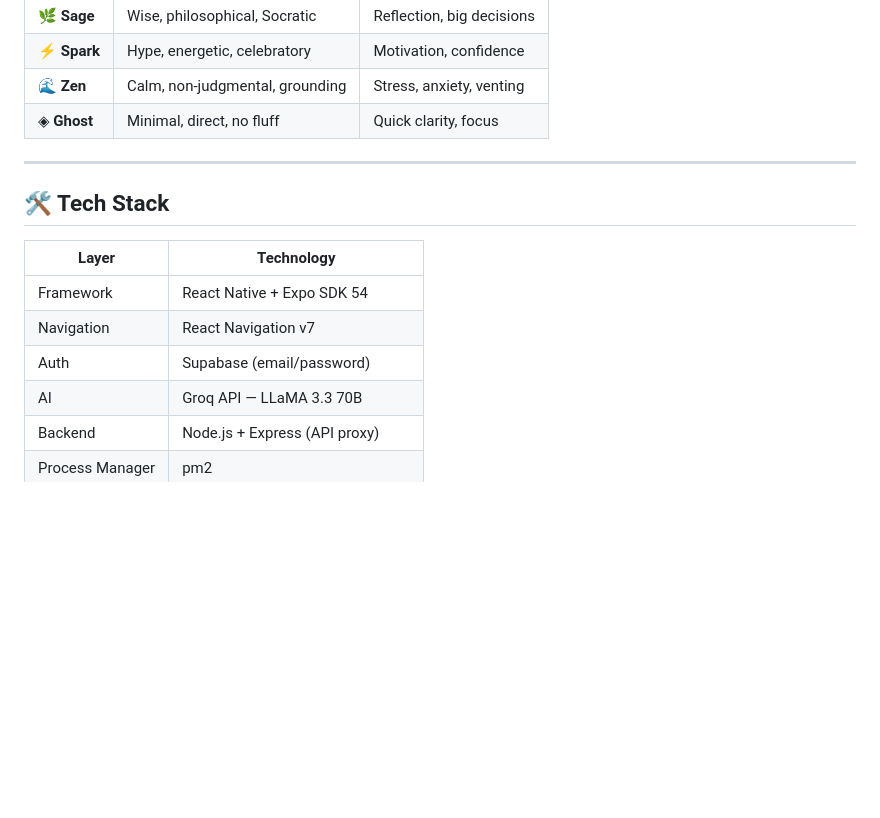
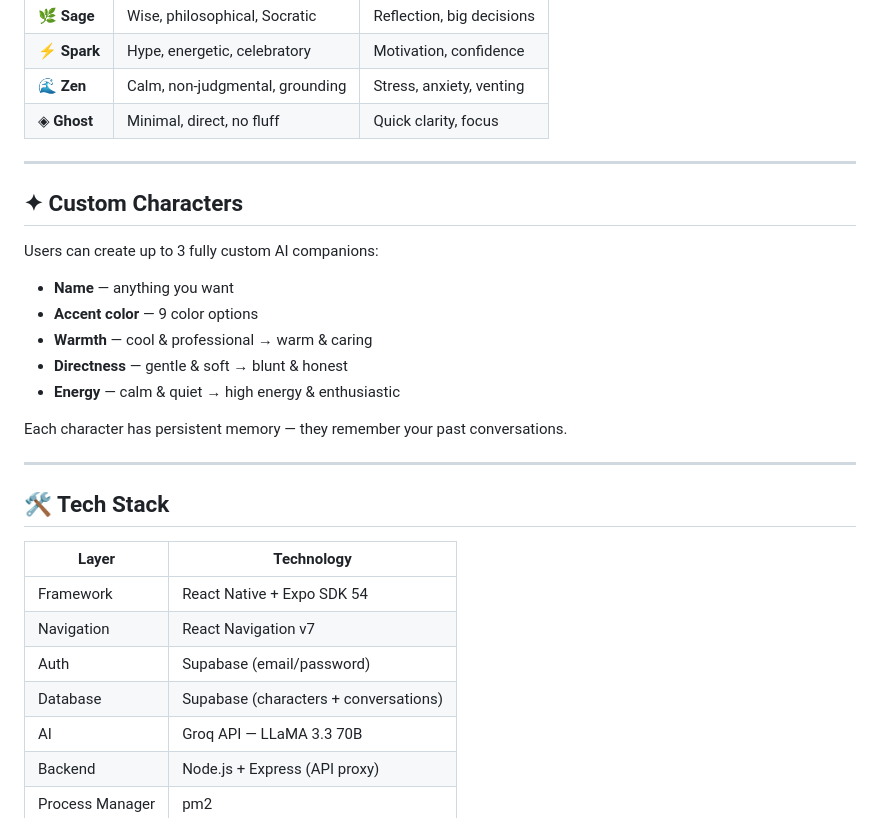
Before and after one commit to senaalanur/real_time_chatbot, a Markdown page: README.md, the part around one of its changes. Rendered like a GitHub page; blank space fills up the shorter version.

```diff
--- a/README.md
+++ b/README.md
@@ -76,6 +87,20 @@ User accounts         Mood + stats
 
 ---
 
+## ✦ Custom Characters
+
+Users can create up to 3 fully custom AI companions:
+
+- **Name** — anything you want
+- **Accent color** — 9 color options
+- **Warmth** — cool & professional → warm & caring
+- **Directness** — gentle & soft → blunt & honest
+- **Energy** — calm & quiet → high energy & enthusiastic
+
+Each character has persistent memory — they remember your past conversations.
+
+---
+
 ## 🛠️ Tech Stack
 
 | Layer | Technology |
@@ -83,6 +108,7 @@ User accounts         Mood + stats
 | Framework | React Native + Expo SDK 54 |
 | Navigation | React Navigation v7 |
 | Auth | Supabase (email/password) |
+| Database | Supabase (characters + conversations) |
 | AI | Groq API — LLaMA 3.3 70B |
 | Backend | Node.js + Express (API proxy) |
 | Process Manager | pm2 |
```
Also changed, not shown: other parts of README.md (+70 -23 lines).
